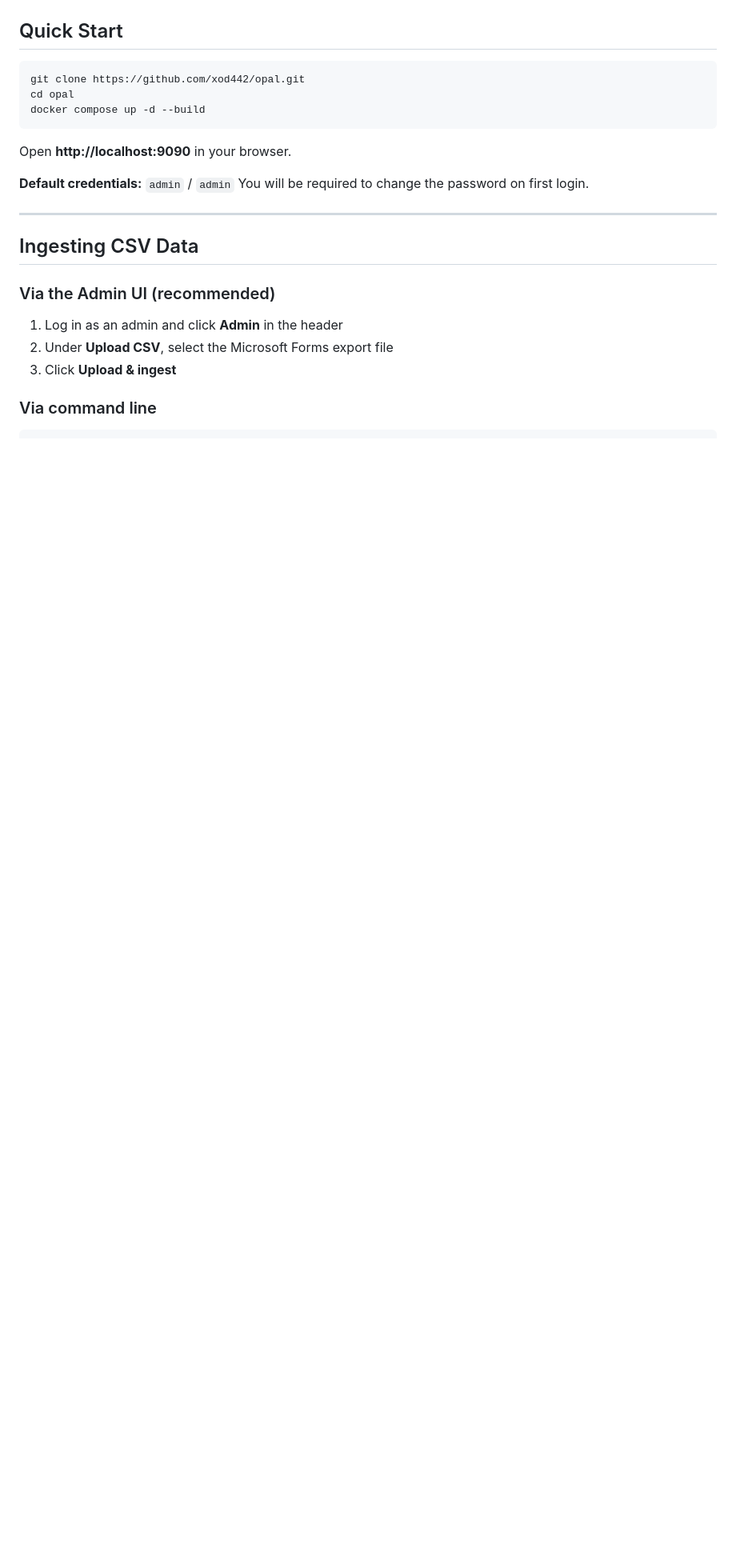
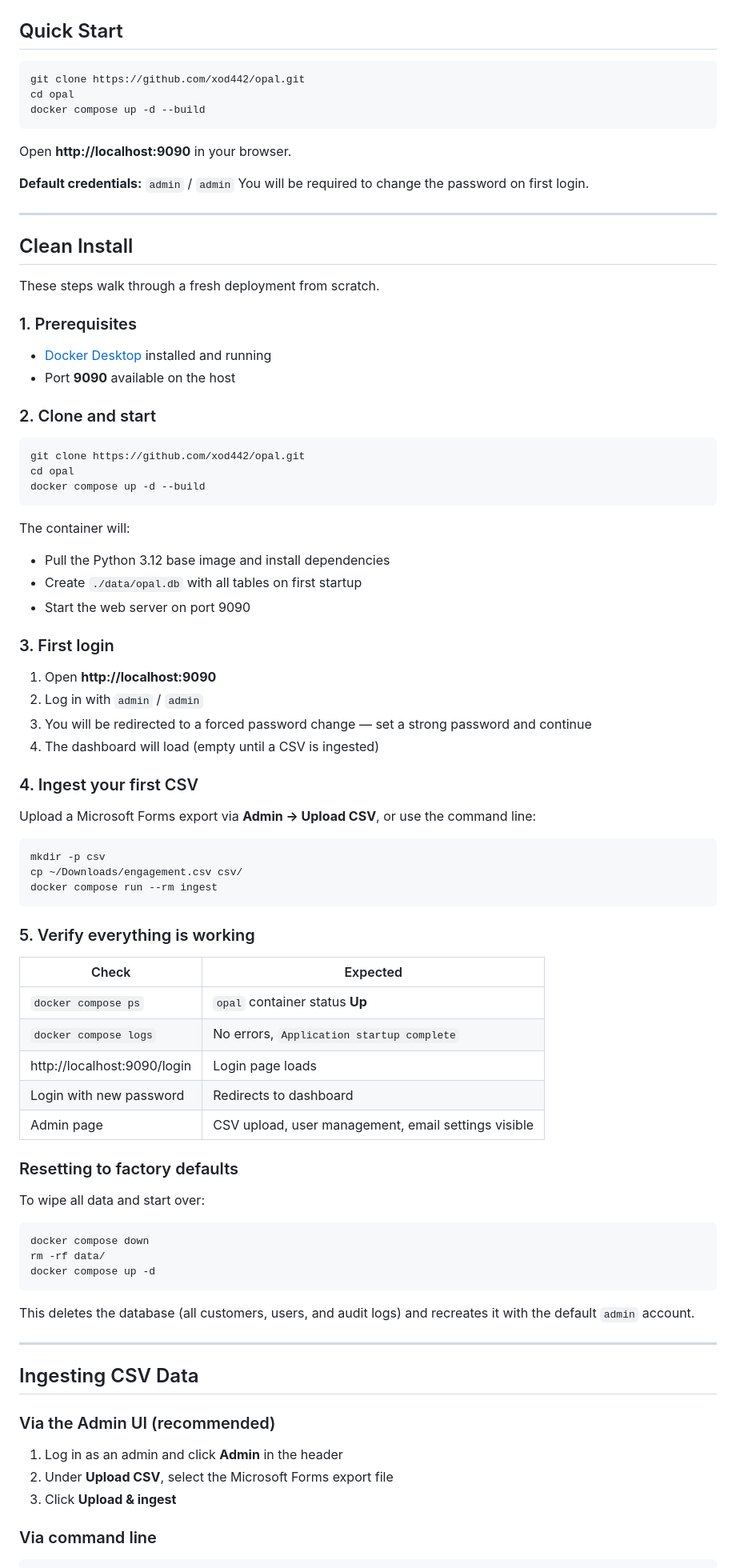
Before and after one commit to xod442/opal, a Markdown page: README.md, the part around the change. Shown at 80% size. Drawn GitHub-style; blank space fills up the shorter version.

Commit message:
docs: add clean install walkthrough to README

````diff
--- a/README.md
+++ b/README.md
@@ -45,6 +45,68 @@ Open **http://localhost:9090** in your browser.
 
 **Default credentials:** `admin` / `admin`
 You will be required to change the password on first login.
+
+---
+
+## Clean Install
+
+These steps walk through a fresh deployment from scratch.
+
+### 1. Prerequisites
+- [Docker Desktop](https://www.docker.com/products/docker-desktop/) installed and running
+- Port **9090** available on the host
+
+### 2. Clone and start
+
+```bash
+git clone https://github.com/xod442/opal.git
+cd opal
+docker compose up -d --build
+```
+
+The container will:
+- Pull the Python 3.12 base image and install dependencies
+- Create `./data/opal.db` with all tables on first startup
+- Start the web server on port 9090
+
+### 3. First login
+
+1. Open **http://localhost:9090**
+2. Log in with `admin` / `admin`
+3. You will be redirected to a forced password change — set a strong password and continue
+4. The dashboard will load (empty until a CSV is ingested)
+
+### 4. Ingest your first CSV
+
+Upload a Microsoft Forms export via **Admin → Upload CSV**, or use the command line:
+
+```bash
+mkdir -p csv
+cp ~/Downloads/engagement.csv csv/
+docker compose run --rm ingest
+```
+
+### 5. Verify everything is working
+
+| Check | Expected |
+|---|---|
+| `docker compose ps` | `opal` container status **Up** |
+| `docker compose logs` | No errors, `Application startup complete` |
+| http://localhost:9090/login | Login page loads |
+| Login with new password | Redirects to dashboard |
+| Admin page | CSV upload, user management, email settings visible |
+
+### Resetting to factory defaults
+
+To wipe all data and start over:
+
+```bash
+docker compose down
+rm -rf data/
+docker compose up -d
+```
+
+This deletes the database (all customers, users, and audit logs) and recreates it with the default `admin` account.
 
 ---
 
````
